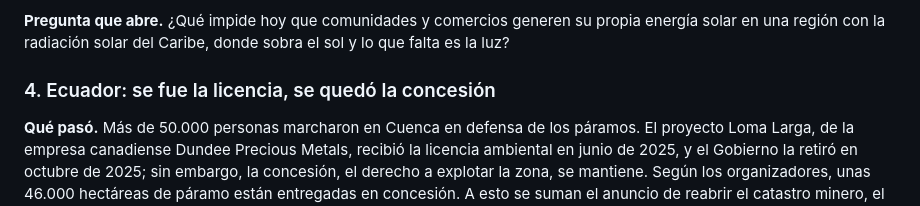
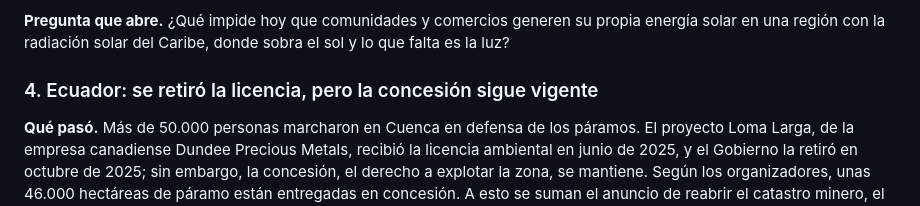
Before and after one commit to MateoPosadaZea/otra-lectura, a Markdown page: ediciones/2026-09-22-radar-01.md, the part around the change. GitHub-like rendering.

```diff
--- a/ediciones/2026-09-22-radar-01.md
+++ b/ediciones/2026-09-22-radar-01.md
@@ -85,7 +85,7 @@ problema que le toca arreglar.
 generen su propia energía solar en una región con la radiación solar del
 Caribe, donde sobra el sol y lo que falta es la luz?
 
-### 4. Ecuador: se fue la licencia, se quedó la concesión
+### 4. Ecuador: se retiró la licencia, pero la concesión sigue vigente
 
 **Qué pasó.** Más de 50.000 personas marcharon en Cuenca en defensa de
 los páramos. El proyecto Loma Larga, de la empresa canadiense Dundee
```
